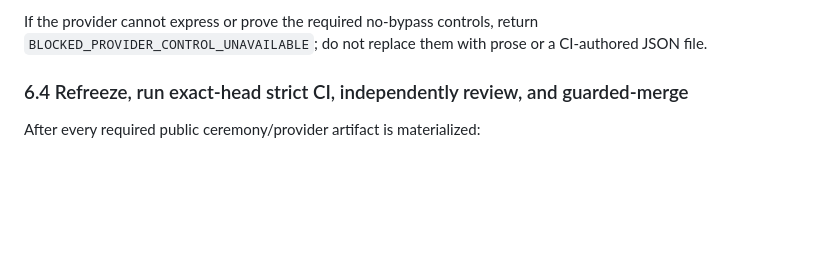
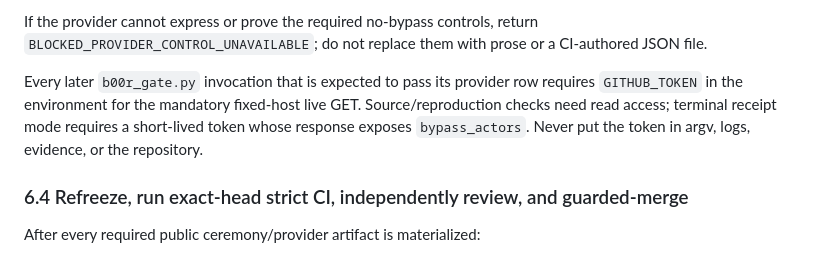
Before and after one commit to TriadAgentic/TriadOrigin, a Markdown page: docs/governance/B00R_EXTERNAL_AUTHORITY_AND_CLEAN_RUNNER_HANDOFF.md, the part around the change. Rendered like a GitHub page; blank space fills up the shorter version.

Commit message:
governance: state live-token requirement

```diff
--- a/docs/governance/B00R_EXTERNAL_AUTHORITY_AND_CLEAN_RUNNER_HANDOFF.md
+++ b/docs/governance/B00R_EXTERNAL_AUTHORITY_AND_CLEAN_RUNNER_HANDOFF.md
@@ -382,6 +382,11 @@ same proposed raw file is not an external pin.
 
 If the provider cannot express or prove the required no-bypass controls, return
 `BLOCKED_PROVIDER_CONTROL_UNAVAILABLE`; do not replace them with prose or a CI-authored JSON file.
+
+Every later `b00r_gate.py` invocation that is expected to pass its provider row requires
+`GITHUB_TOKEN` in the environment for the mandatory fixed-host live GET. Source/reproduction checks
+need read access; terminal receipt mode requires a short-lived token whose response exposes
+`bypass_actors`. Never put the token in argv, logs, evidence, or the repository.
 
 ### 6.4 Refreeze, run exact-head strict CI, independently review, and guarded-merge
 
```
